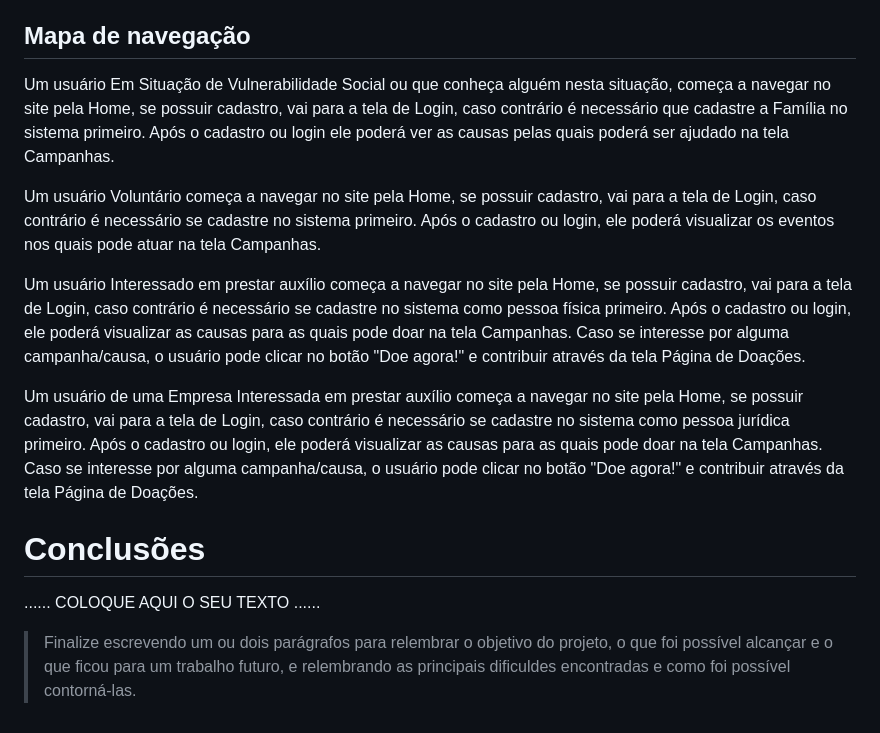
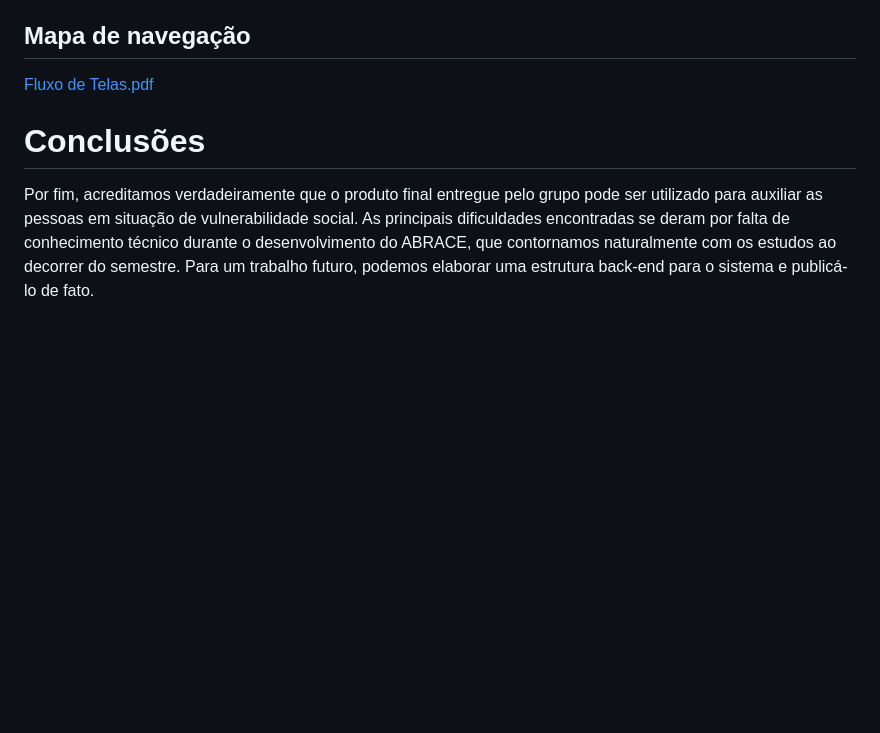
Before and after one commit to ICEI-PUCMinas-PSG-SI-TI/psg-ads-2024-01-tiaw-1854100-grupo-6-abrace, a Markdown page: docs/relatorio/Relatorio Tecnico - TEMPLATE.md, the part around the change. Drawn GitHub-style; blank space fills up the shorter version.

Commit message:
Update Relatorio Tecnico - TEMPLATE.md
Inclusão do fluxo de telas e da conclusão

```diff
--- a/docs/relatorio/Relatorio Tecnico - TEMPLATE.md
+++ b/docs/relatorio/Relatorio Tecnico - TEMPLATE.md
@@ -121,18 +121,8 @@ A tabela que segue apresenta os requisitos não funcionais do projeto.
 
 ## Mapa de navegação
 
-Um usuário Em Situação de Vulnerabilidade Social ou que conheça alguém nesta situação, começa a navegar no site pela Home, se possuir cadastro, vai para a tela de Login, caso contrário é necessário que cadastre a Família no sistema primeiro. Após o cadastro ou login ele poderá ver as causas pelas quais poderá ser ajudado na tela Campanhas.
-
-Um usuário Voluntário começa a navegar no site pela Home, se possuir cadastro, vai para a tela de Login, caso contrário é necessário se cadastre no sistema primeiro. Após o cadastro ou login, ele poderá visualizar os eventos nos quais pode atuar na tela Campanhas.
-
-Um usuário Interessado em prestar auxílio começa a navegar no site pela Home, se possuir cadastro, vai para a tela de Login, caso contrário é necessário se cadastre no sistema como pessoa física primeiro. Após o cadastro ou login, ele poderá visualizar as causas para as quais pode doar na tela Campanhas. Caso se interesse por alguma campanha/causa, o usuário pode clicar no botão "Doe agora!" e contribuir através da tela Página de Doações.
-
-Um usuário de uma Empresa Interessada em prestar auxílio começa a navegar no site pela Home, se possuir cadastro, vai para a tela de Login, caso contrário é necessário se cadastre no sistema como pessoa jurídica primeiro. Após o cadastro ou login, ele poderá visualizar as causas para as quais pode doar na tela Campanhas. Caso se interesse por alguma campanha/causa, o usuário pode clicar no botão "Doe agora!" e contribuir através da tela Página de Doações.
+[Fluxo de Telas.pdf](https://github.com/ICEI-PUCMinas-PSG-SI-TI/psg-ads-2024-01-tiaw-1854100-grupo-6-abrace/issues/4#issue-2382513962)
 
 # Conclusões
 
-......  COLOQUE AQUI O SEU TEXTO ......
-
-> Finalize escrevendo um ou dois parágrafos para relembrar o objetivo do projeto,
-> o que foi possível alcançar e o que ficou para um trabalho futuro, e relembrando
-> as principais dificuldes encontradas e como foi possível contorná-las.
+Por fim, acreditamos verdadeiramente que o produto final entregue pelo grupo pode ser utilizado para auxiliar as pessoas em situação de vulnerabilidade social. As principais dificuldades encontradas se deram por falta de conhecimento técnico durante o desenvolvimento do ABRACE, que contornamos naturalmente com os estudos ao decorrer do semestre. Para um trabalho futuro, podemos elaborar uma estrutura back-end para o sistema e publicá-lo de fato.
```
